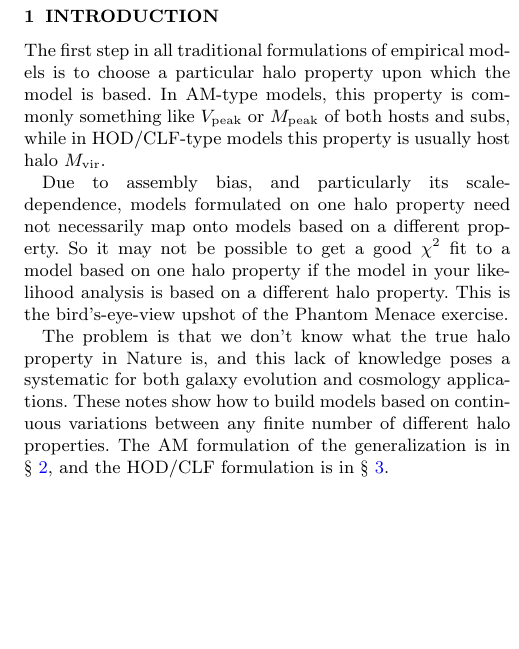
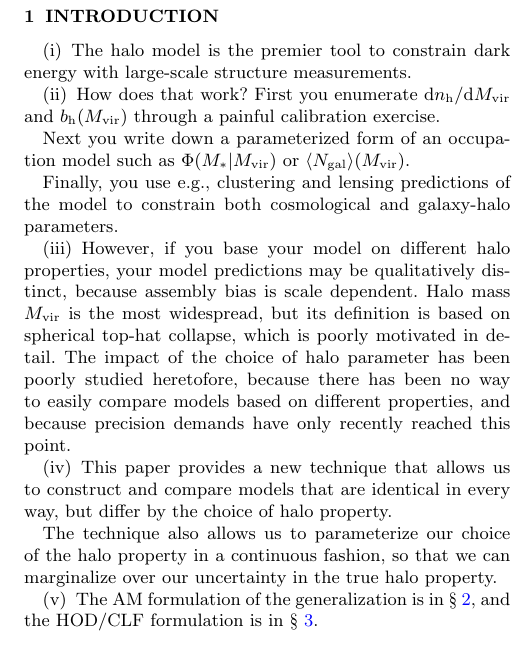
Before and after one commit to aphearin/gensham, a LaTeX paper (gensham.tex): part of one column of page 1 of 2, cut so that both start at the same text, the shorter picture padded with empty space. Compiled offline with pdfLaTeX; an older LaTeX class or package is replaced by its successor; a missing bibliography style is replaced by a similar one.

Commit message:
Added outline for intro

```diff
--- a/gensham.tex
+++ b/gensham.tex
@@ -25,6 +25,15 @@
 
 
 
+%%%%% Halo Model %%%%%
+\newcommand{\Ngal}{N_{\rm gal}}
+\newcommand{\Nhalo}{N_{\rm halo}}
+
+\newcommand{\dnhalodx}[1]{{\rm d}n_{\rm h} / {\rm d}#1}
+\newcommand{\bhalo}{b_{\rm h}}
+
+\newcommand{\philm}[2]{\Phi(#1|#2)}
+\newcommand{\meann}[1]{\langle#1\rangle}
 
 \newcommand{\vmax}{V_{\rm max}}
 \newcommand{\mvir}{M_{\rm vir}}
@@ -46,9 +55,6 @@
 
 \newcommand{\dd}{\mathrm{d}}
 
-\newcommand{\Ngal}{N_{\rm gal}}
-\newcommand{\Nhalo}{N_{\rm halo}}
-\newcommand{\dnhalodx}[1]{{\rm d}n_{\rm h} / {\rm d}#1}
 
 \newcommand{\mstar}{M_{\ast}}
 
@@ -74,9 +80,15 @@ Empirical models of the galaxy-halo connection are built upon the assumption tha
 
 \section{Introduction}
 
+\ben
+\item The halo model is the premier tool to constrain dark energy with large-scale structure measurements.
+\item How does that work? First you enumerate $\dnhalodx{\mvir}$ and $\bhalo(\mvir)$ through a painful calibration exercise.
 
-The first step in all traditional formulations of empirical models is to choose a particular halo property upon which the model is based. In AM-type models, this property is commonly something like $\vpeak$ or $\mpeak$ of both hosts and subs, while in HOD/CLF-type models this property is usually host halo $\mvir.$
+Next you write down a parameterized form of an occupation model such as $\philm{\mstar}{\mvir}$ or $\meann{\Ngal}(\mvir).$
 
-Due to assembly bias, and particularly its scale-dependence, models formulated on one halo property need not necessarily map onto models based on a different property. So it may not be possible to get a good $\chi^2$ fit to a model based on one halo property if the model in your likelihood analysis is based on a different halo property. This is the bird's-eye-view upshot of the Phantom Menace exercise.
+Finally, you use e.g., clustering and lensing predictions of the model to constrain both cosmological and galaxy-halo parameters.
+\item However, if you base your model on different halo properties, your model predictions may be qualitatively distinct, because assembly bias is scale dependent. Halo mass $\mvir$ is the most widespread, but its definition is based on spherical top-hat collapse, which is poorly motivated in detail. The impact of the choice of halo parameter has been poorly studied heretofore, because there has been no way to easily compare models based on different properties, and because precision demands have only recently reached this point.
+\item This paper provides a new technique that allows us to construct and compare models that are identical in every way, but differ by the choice of halo property.
 
-The problem is that we don't know what the true halo property in Nature is, and this lack of knowledge poses a systematic for both galaxy evolution and cosmology applications. These notes show how to build models based on continuous variations between any finite number of different halo properties. The AM formulation of the generalization is in \S~\ref{sec:sham}, and the HOD/CLF formulation is in  \S~\ref{sec:hodclf}.
+The technique also allows us to parameterize our choice of the halo property in a continuous fashion, so that we can marginalize over our uncertainty in the true halo property.
+\item The AM formulation of the generalization is in \S~\ref{sec:sham}, and the HOD/CLF formulation is in  \S~\ref{sec:hodclf}.
```
Also changed, not shown: gensham.pdf, gensham.tex (8 more changed lines).
